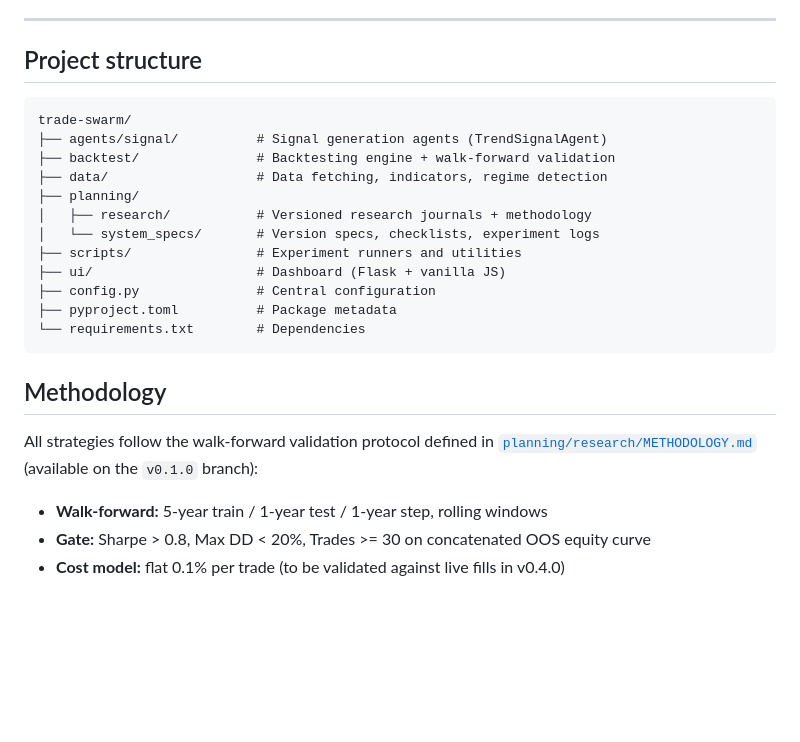
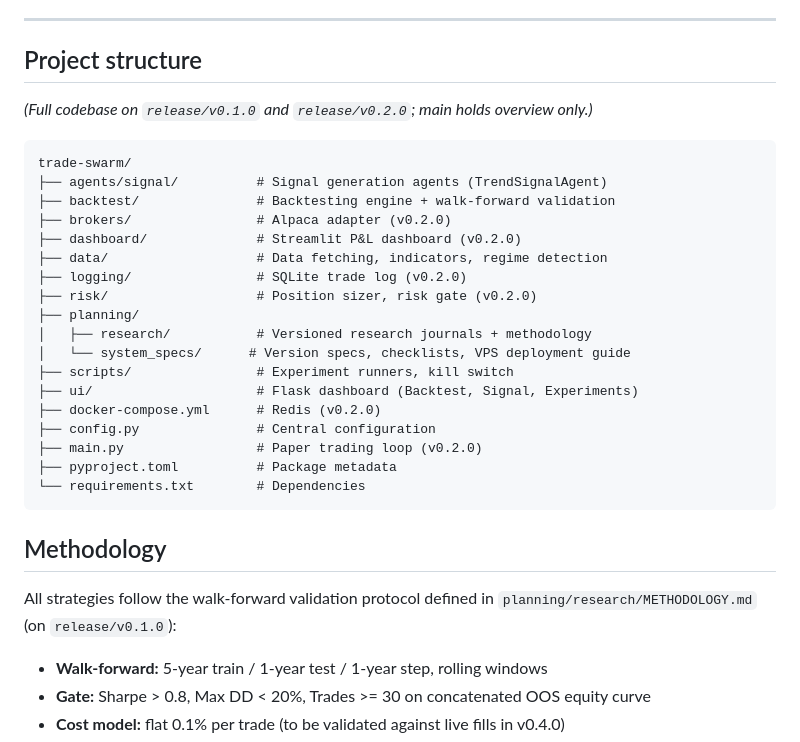
Before and after one commit to bigmikecreates/trade-swarm, a Markdown page: README.md, the part around one of its changes. Rendered like a GitHub page; blank space fills up the shorter version.

````diff
--- a/README.md
+++ b/README.md
@@ -144,24 +87,32 @@ Deploy real capital at 1-2% of intended allocation. Shadow mode (paper + live si
 
 ## Project structure
 
+*(Full codebase on `release/v0.1.0` and `release/v0.2.0`; main holds overview only.)*
+
 ```
 trade-swarm/
 ├── agents/signal/          # Signal generation agents (TrendSignalAgent)
 ├── backtest/               # Backtesting engine + walk-forward validation
+├── brokers/                # Alpaca adapter (v0.2.0)
+├── dashboard/              # Streamlit P&L dashboard (v0.2.0)
 ├── data/                   # Data fetching, indicators, regime detection
+├── logging/                # SQLite trade log (v0.2.0)
+├── risk/                   # Position sizer, risk gate (v0.2.0)
 ├── planning/
 │   ├── research/           # Versioned research journals + methodology
-│   └── system_specs/       # Version specs, checklists, experiment logs
-├── scripts/                # Experiment runners and utilities
-├── ui/                     # Dashboard (Flask + vanilla JS)
+│   └── system_specs/      # Version specs, checklists, VPS deployment guide
+├── scripts/                # Experiment runners, kill switch
+├── ui/                     # Flask dashboard (Backtest, Signal, Experiments)
+├── docker-compose.yml      # Redis (v0.2.0)
 ├── config.py               # Central configuration
+├── main.py                 # Paper trading loop (v0.2.0)
 ├── pyproject.toml          # Package metadata
 └── requirements.txt        # Dependencies
 ```
 
 ## Methodology
 
-All strategies follow the walk-forward validation protocol defined in [`planning/research/METHODOLOGY.md`](planning/research/METHODOLOGY.md) (available on the `v0.1.0` branch):
+All strategies follow the walk-forward validation protocol defined in `planning/research/METHODOLOGY.md` (on `release/v0.1.0`):
 
 - **Walk-forward:** 5-year train / 1-year test / 1-year step, rolling windows
 - **Gate:** Sharpe > 0.8, Max DD < 20%, Trades >= 30 on concatenated OOS equity curve
````
Also changed, not shown: other parts of README.md (+19 -76 lines).
